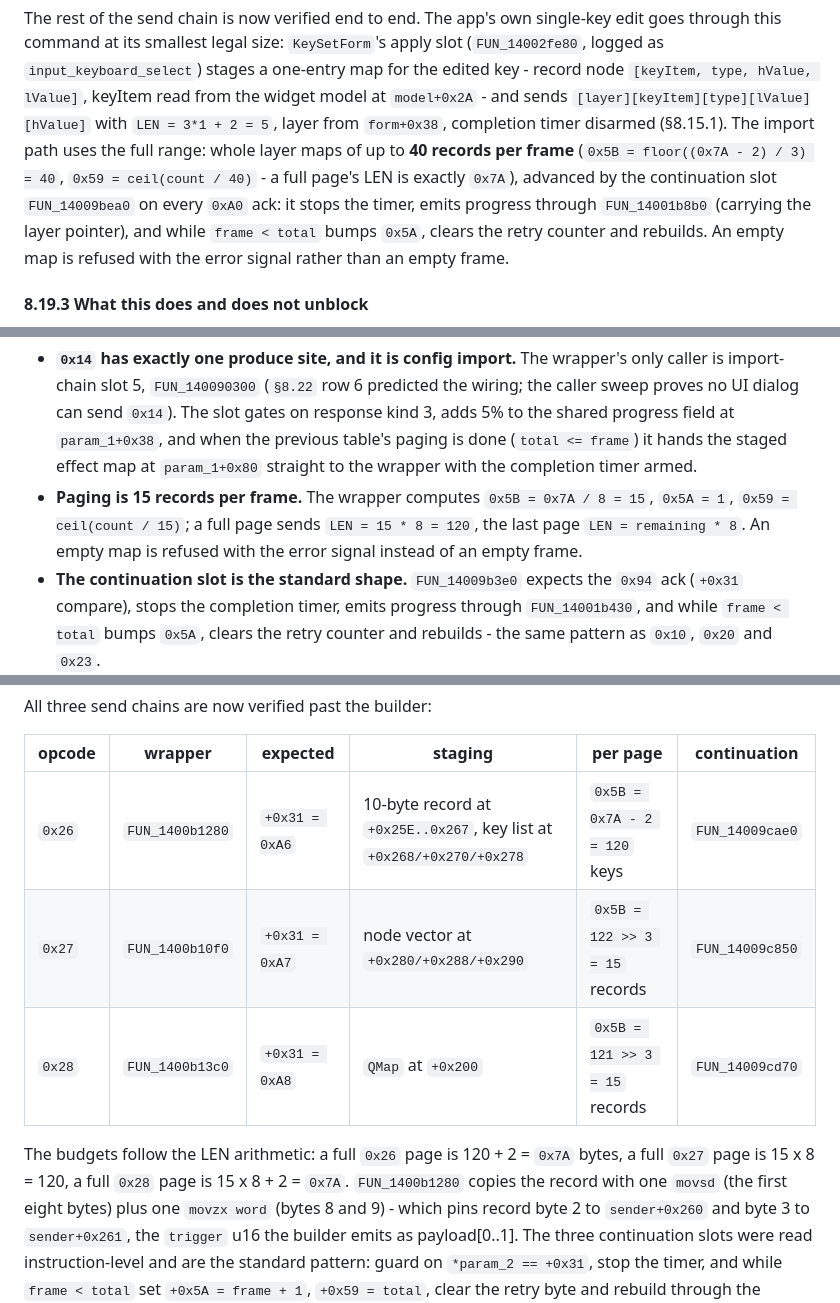
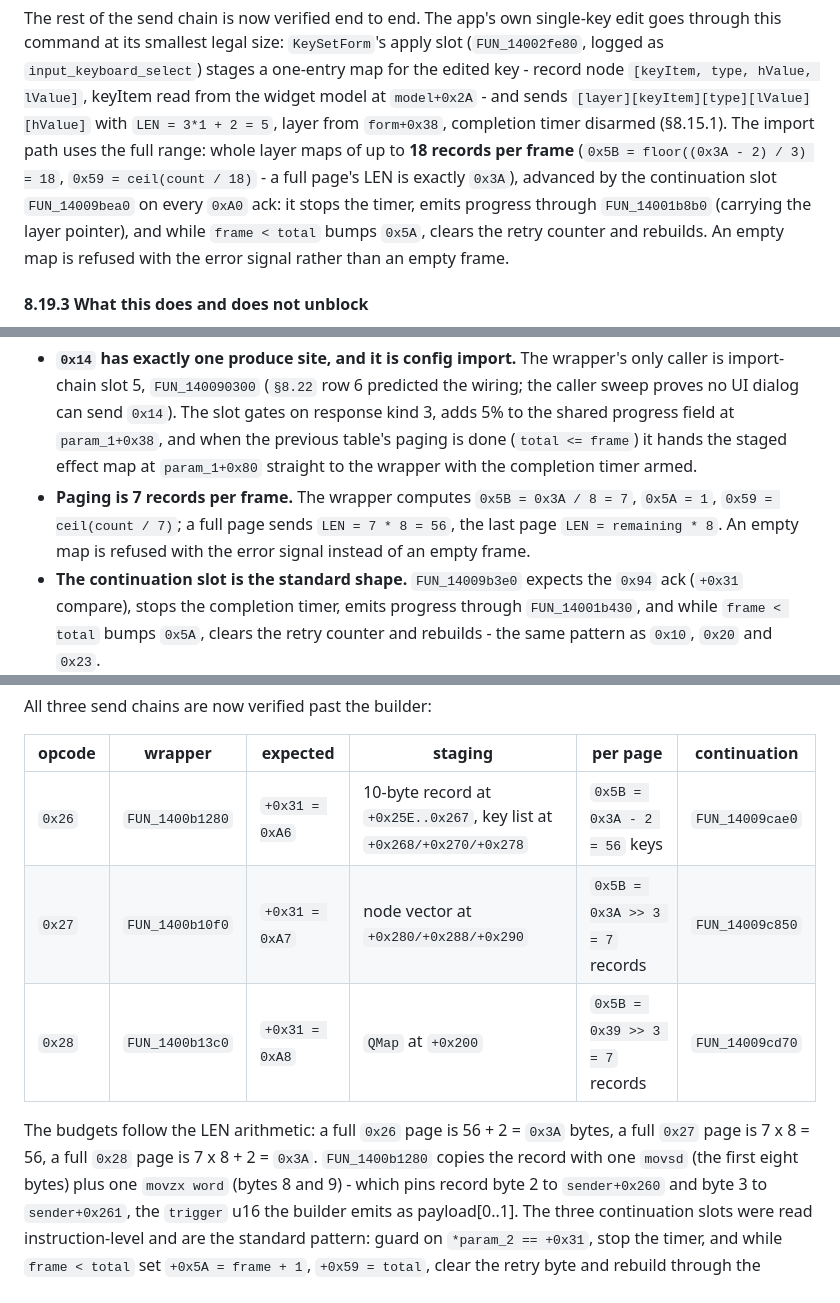
Before and after one commit to Geckbags/apex-webhid, a Markdown page: PROTOCOL.md, 3 parts joined by grey strips. GitHub-like rendering.

```diff
--- a/PROTOCOL.md
+++ b/PROTOCOL.md
@@ -2265,9 +2269,9 @@ for the edited key - record node `[keyItem, type, hValue, lValue]`, keyItem read
 from the widget model at `model+0x2A` - and sends
 `[layer][keyItem][type][lValue][hValue]` with `LEN = 3*1 + 2 = 5`, layer from
 `form+0x38`, completion timer disarmed (§8.15.1). The import path uses the full
-range: whole layer maps of up to **40 records per frame**
-(`0x5B = floor((0x7A - 2) / 3) = 40`, `0x59 = ceil(count / 40)` - a full page's
-LEN is exactly `0x7A`), advanced by the continuation slot `FUN_14009bea0` on
+range: whole layer maps of up to **18 records per frame**
+(`0x5B = floor((0x3A - 2) / 3) = 18`, `0x59 = ceil(count / 18)` - a full page's
+LEN is exactly `0x3A`), advanced by the continuation slot `FUN_14009bea0` on
 every `0xA0` ack: it stops the timer, emits progress through `FUN_14001b8b0`
 (carrying the layer pointer), and while `frame < total` bumps `0x5A`, clears
 the retry counter and rebuilds. An empty map is refused with the error signal
@@ -2468,9 +2485,9 @@ The rest of the send chain is now verified end to end:
   `param_1+0x38`, and when the previous table's paging is done
   (`total <= frame`) it hands the staged effect map at `param_1+0x80` straight
   to the wrapper with the completion timer armed.
-- **Paging is 15 records per frame.** The wrapper computes
-  `0x5B = 0x7A / 8 = 15`, `0x5A = 1`, `0x59 = ceil(count / 15)`; a full page
-  sends `LEN = 15 * 8 = 120`, the last page `LEN = remaining * 8`. An empty map
+- **Paging is 7 records per frame.** The wrapper computes
+  `0x5B = 0x3A / 8 = 7`, `0x5A = 1`, `0x59 = ceil(count / 7)`; a full page
+  sends `LEN = 7 * 8 = 56`, the last page `LEN = remaining * 8`. An empty map
   is refused with the error signal instead of an empty frame.
 - **The continuation slot is the standard shape.** `FUN_14009b3e0` expects the
   `0x94` ack (`+0x31` compare), stops the completion timer, emits progress
@@ -2674,13 +2691,13 @@ All three send chains are now verified past the builder:
 
 | opcode | wrapper | expected | staging | per page | continuation |
 |---|---|---|---|---|---|
-| `0x26` | `FUN_1400b1280` | `+0x31 = 0xA6` | 10-byte record at `+0x25E..0x267`, key list at `+0x268/+0x270/+0x278` | `0x5B = 0x7A - 2 = 120` keys | `FUN_14009cae0` |
-| `0x27` | `FUN_1400b10f0` | `+0x31 = 0xA7` | node vector at `+0x280/+0x288/+0x290` | `0x5B = 122 >> 3 = 15` records | `FUN_14009c850` |
-| `0x28` | `FUN_1400b13c0` | `+0x31 = 0xA8` | `QMap` at `+0x200` | `0x5B = 121 >> 3 = 15` records | `FUN_14009cd70` |
-
-The budgets follow the LEN arithmetic: a full `0x26` page is 120 + 2 = `0x7A`
-bytes, a full `0x27` page is 15 x 8 = 120, a full `0x28` page is
-15 x 8 + 2 = `0x7A`. `FUN_1400b1280` copies the record with one `movsd`
+| `0x26` | `FUN_1400b1280` | `+0x31 = 0xA6` | 10-byte record at `+0x25E..0x267`, key list at `+0x268/+0x270/+0x278` | `0x5B = 0x3A - 2 = 56` keys | `FUN_14009cae0` |
+| `0x27` | `FUN_1400b10f0` | `+0x31 = 0xA7` | node vector at `+0x280/+0x288/+0x290` | `0x5B = 0x3A >> 3 = 7` records | `FUN_14009c850` |
+| `0x28` | `FUN_1400b13c0` | `+0x31 = 0xA8` | `QMap` at `+0x200` | `0x5B = 0x39 >> 3 = 7` records | `FUN_14009cd70` |
+
+The budgets follow the LEN arithmetic: a full `0x26` page is 56 + 2 = `0x3A`
+bytes, a full `0x27` page is 7 x 8 = 56, a full `0x28` page is
+7 x 8 + 2 = `0x3A`. `FUN_1400b1280` copies the record with one `movsd`
 (the first eight bytes) plus one `movzx word` (bytes 8 and 9) - which pins
 record byte 2 to `sender+0x260` and byte 3 to `sender+0x261`, the `trigger` u16
 the builder emits as payload[0..1]. The three continuation slots were read
```
Also changed, not shown: other parts of PROTOCOL.md (+96 -42 lines).
